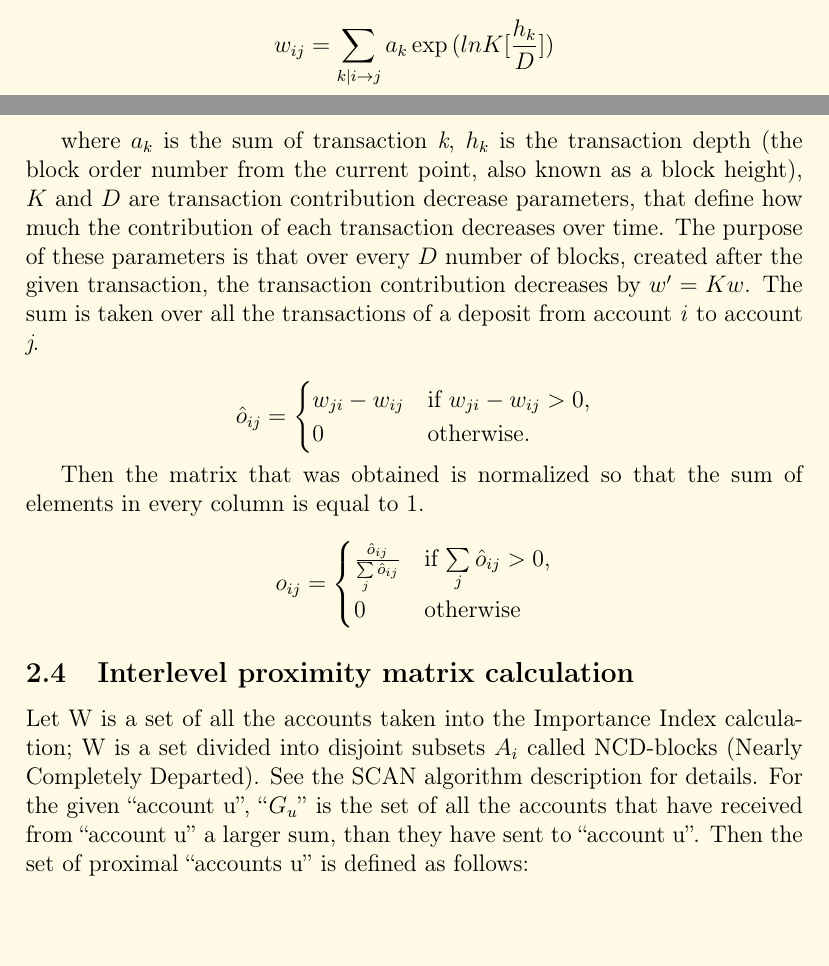
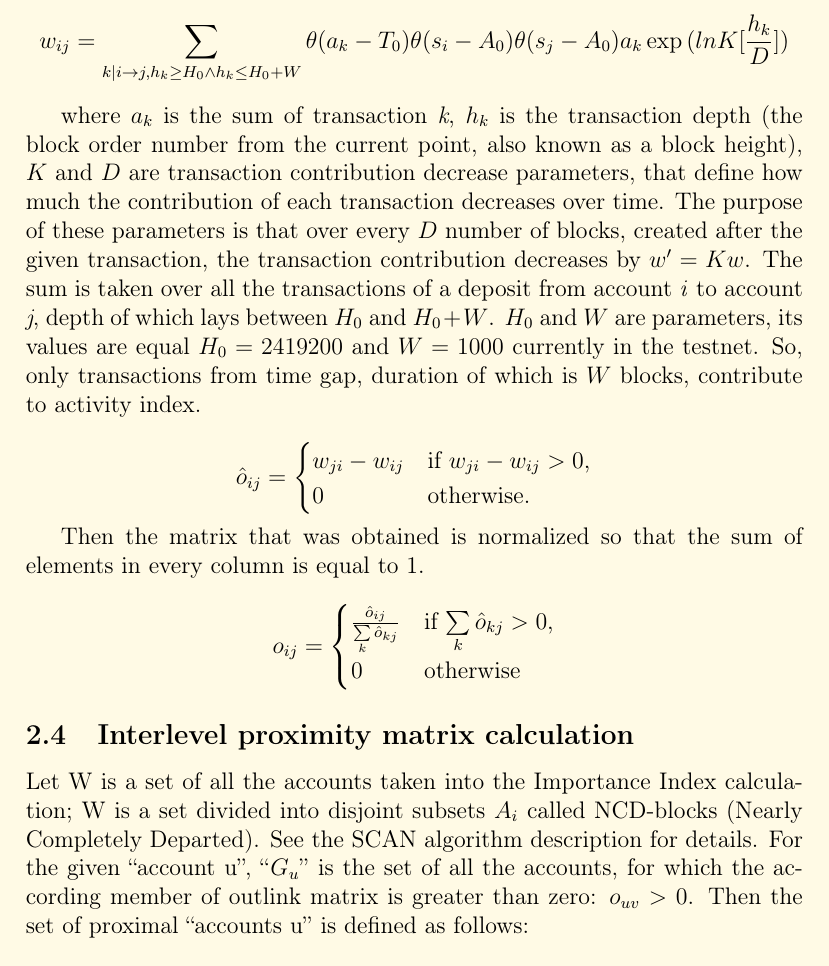
Before and after one commit to GravityProtocol/gravity-docs, a LaTeX paper (yellow_paper/gravity_yellow_paper.eng.tex): two parts of pages 4 and 5 of 12 before the commit and part of page 5 of 12 after it, the two joined at a grey line, cut so that both start at the same text, the shorter picture padded with empty space. Compiled offline with pdfLaTeX.

Commit message:
Fixes to english version

```diff
--- a/yellow_paper/gravity_yellow_paper.eng.tex
+++ b/yellow_paper/gravity_yellow_paper.eng.tex
@@ -120,15 +121,16 @@ The outlink matrix $O$ is calculated as follows: First the weight matrix is calc
 % Outlink-матрица $O$ вычисляется следующим образом. Сначала вычисляется матрица весов:
 
 $$
-w_{ij}=\sum_{k|i \to j}a_k \exp{(lnK [\frac{h_k}{D}])}
+w_{ij}=\sum_{k|i \to j, {h_k \ge H_0} \land {h_k \le H_0+W}} \theta ( a_k - T_0 ) \theta ( s_i - A_0 ) \theta ( s_j - A_0 ) a_k \exp{(lnK [\frac{h_k}{D}])}
 $$
 
-where $a_k$ is the sum of transaction \textit{k}, $h_k$ is the transaction depth (the block order number from the current point, also known as a block height),  $K$ and $D$ are transaction contribution decrease parameters, that define how much the contribution of each transaction decreases over time. The purpose of these parameters is that over every $D$ number of blocks, created after the given transaction, the transaction contribution decreases by $w'=Kw$. The sum is taken over all the transactions of a deposit from account \textit{i} to account \textit{j}.
+where $a_k$ is the sum of transaction \textit{k}, $h_k$ is the transaction depth (the block order number from the current point, also known as a block height),  $K$ and $D$ are transaction contribution decrease parameters, that define how much the contribution of each transaction decreases over time. The purpose of these parameters is that over every $D$ number of blocks, created after the given transaction, the transaction contribution decreases by $w'=Kw$. The sum is taken over all the transactions of a deposit from account \textit{i} to account \textit{j}, depth of which lays between $H_0$ and $H_0+W$. $H_0$ and $W$ are parameters, its values are equal $H_0=2419200$ and $W=1000$ currently in the testnet. So, only transactions from time gap, duration of which is $W$ blocks, contribute to activity index.
 
 
 % Здесь $a_k$ – сумма k-й транзакции, $h_k$ – глубина  k-й транзакции (порядковый номер блока, отсчитанный от текущего момента), $K$ и  $D$ — параметры, определяющие, насколько уменьшается вклад каждой транзакции со временем. Смысл этих параметров в том, что каждые $D$ блоков, созданных после определенной транзакции, ее вклад уменьшается как $w'=Kw$.
-%
-% Суммирование ведется по всем транзакциям, перемещающим некоторую сумму с эккаунта i на эккаунт j.
+
+% Суммирование ведется по всем транзакциям, перемещающим некоторую сумму с эккаунта i на эккаунт j, глубина которых лежит в промежутке между $H_0$ и $H_0+W$. Здесь $H_0$ и $W$ - параметры, для тестнета используются значения $H_0=2419200$ (что соответствует 28 дням при продолжительности блока в 1 секунду) и $W=1000$. Таким образом, при вычисления индекса активности учитывается только транзакции, попадающие в окно шириной $W$ блоков, последний блок которого отстоит от текущего блока на $H_0$.
+
 
 $$
 \hat{o}_{ij} = \begin{cases}
@@ -144,18 +146,19 @@ Then the matrix that was obtained  is normalized so that the sum of elements in
 
 $$
 o_{ij} = \begin{cases}
- \frac{\hat{o}_{ij}} {\sum\limits_{j} \hat{o}_{ij}}
- & \text{if $\sum\limits_{j} \hat{o}_{ij}> 0$,}\\
+ \frac{\hat{o}_{ij}} {\sum\limits_{k} \hat{o}_{kj}}
+ & \text{if $\sum\limits_{k} \hat{o}_{kj}> 0$,}\\
  0 & \text{otherwise}
 \end{cases}
 $$
 
 \subsection{Interlevel proximity matrix calculation}
 
-Let W is a set of all the accounts taken into the Importance Index calculation; W is a set divided into disjoint subsets $A_i$ called NCD-blocks (Nearly Completely Departed). See the SCAN algorithm description for details. For the given “account u”, “$G_u$” is the set of all the accounts that have received from “account u” a larger sum, than they have sent to “account u”. Then the set of proximal “accounts u” is defined as follows:
+Let W is a set of all the accounts taken into the Importance Index calculation; W is a set divided into disjoint subsets $A_i$ called NCD-blocks (Nearly Completely Departed). See the SCAN algorithm description for details. For the given “account u”, “$G_u$” is the set of all the accounts, for which the according member of outlink matrix is greater than zero: $o_{uv} > 0$. Then the set of proximal “accounts u” is defined as follows:
 
 % Множество всех аккаунтов W, участвующих в расчете индекса значимости, разбивается на непересекающиеся подмножества $A_i$, называемые NCD-блоками (NCD – nearly completely departed). О принципе разбиения см. описание алгоритма SCAN.
-% Для данного эккаунта u рассмотрим множество всех эккаунтов $G_u$, которые получили от эккаунта u большую сумму, чем оправили ему. Множество ближних эккаунтов u тогда определяется следующим образом:
+
+%Для данного эккаунта u рассмотрим множество всех эккаунтов $G_u$, такое, что для любого эккаунта $v \in G_u$ соответствующий член outlink-матрицы больше нуля: $o_{uv} > 0$. Множество ближних эккаунтов u тогда определяется следующим образом:
 
 $$
 \chi_u = \bigcup_{v \in \{u\} \cup G_u} A_{(v)}
```
Also changed, not shown: yellow_paper/gravity_yellow_paper.tex (+8 -2 lines), yellow_paper/gravity_yellow_paper.pdf, yellow_paper/gravity_yellow_paper.eng.tex (22 more changed lines).
